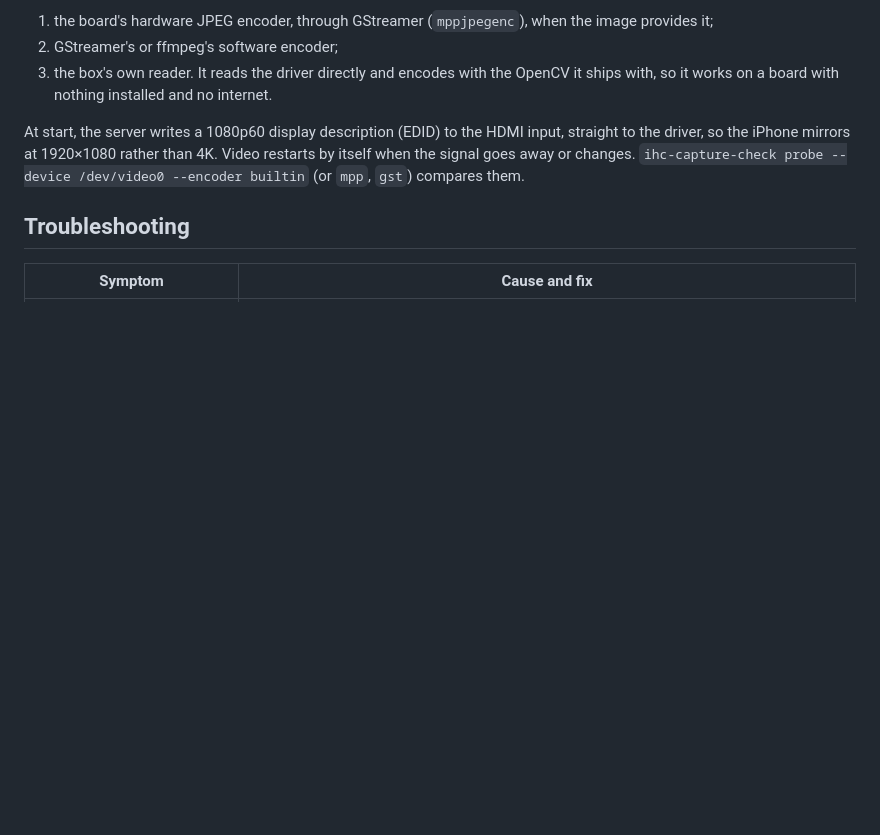
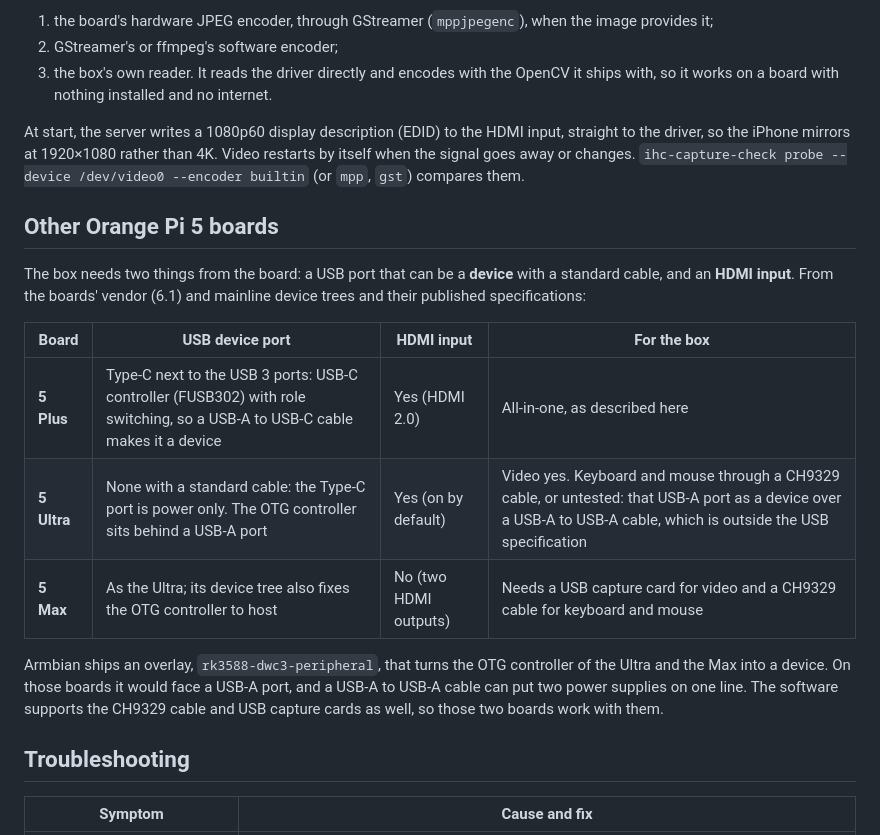
Before and after one commit to pravrilgreen/iphone-hid, a Markdown page: docs/gadget.md, the part around the change. GitHub-like rendering; blank space fills up the shorter version.

Commit message:
Docs: which Orange Pi 5 boards can be the all-in-one box
From the vendor 6.1 and mainline device trees and the published specifications: only the 5 Plus
has both a Type-C port that becomes a device with a standard cable (FUSB302, USB role switch) and
an HDMI input. The 5 Ultra has the HDMI input (enabled by default) but its Type-C is power only;
the 5 Max has neither (two HDMI outputs, OTG controller fixed to host). Both work with a CH9329
cable, plus a USB capture card on the Max.

Co-Authored-By: Claude Opus 5.5 <noreply@anthropic.com>
Claude-Session: https://claude.ai/code/session_01EUDgAy5nU6wYzfaiaKBwjy

```diff
--- a/docs/gadget.md
+++ b/docs/gadget.md
@@ -175,6 +175,23 @@ the driver, so the iPhone mirrors at 1920×1080 rather than 4K. Video restarts b
 signal goes away or changes. `ihc-capture-check probe --device /dev/video0 --encoder builtin`
 (or `mpp`, `gst`) compares them.
 
+## Other Orange Pi 5 boards
+
+The box needs two things from the board: a USB port that can be a **device** with a standard cable,
+and an **HDMI input**. From the boards' vendor (6.1) and mainline device trees and their published
+specifications:
+
+| Board | USB device port | HDMI input | For the box |
+|---|---|---|---|
+| **5 Plus** | Type-C next to the USB 3 ports: USB-C controller (FUSB302) with role switching, so a USB-A to USB-C cable makes it a device | Yes (HDMI 2.0) | All-in-one, as described here |
+| **5 Ultra** | None with a standard cable: the Type-C port is power only. The OTG controller sits behind a USB-A port | Yes (on by default) | Video yes. Keyboard and mouse through a CH9329 cable, or untested: that USB-A port as a device over a USB-A to USB-A cable, which is outside the USB specification |
+| **5 Max** | As the Ultra; its device tree also fixes the OTG controller to host | No (two HDMI outputs) | Needs a USB capture card for video and a CH9329 cable for keyboard and mouse |
+
+Armbian ships an overlay, `rk3588-dwc3-peripheral`, that turns the OTG controller of the Ultra and
+the Max into a device. On those boards it would face a USB-A port, and a USB-A to USB-A cable can
+put two power supplies on one line. The software supports the CH9329 cable and USB capture cards as
+well, so those two boards work with them.
+
 ## Troubleshooting
 
 | Symptom | Cause and fix |
```
